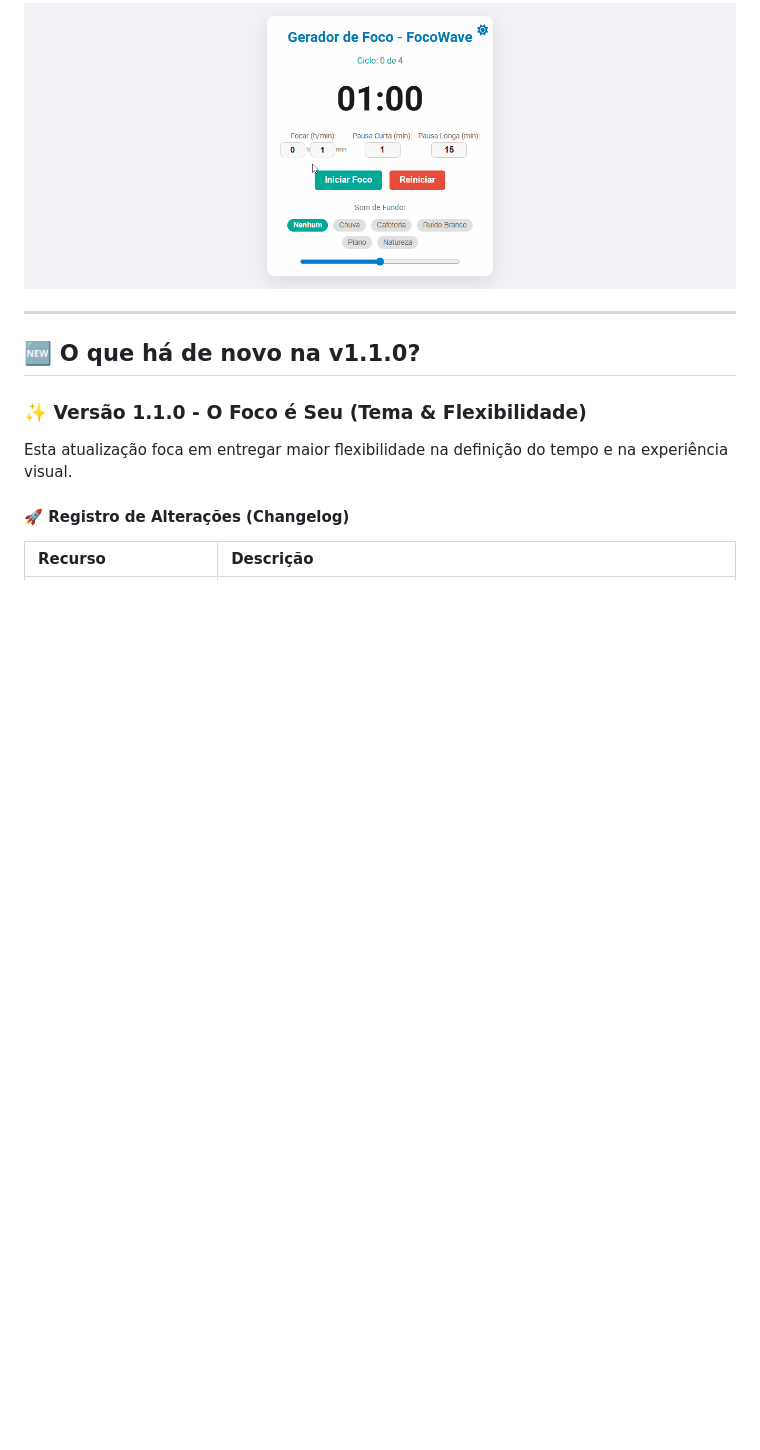
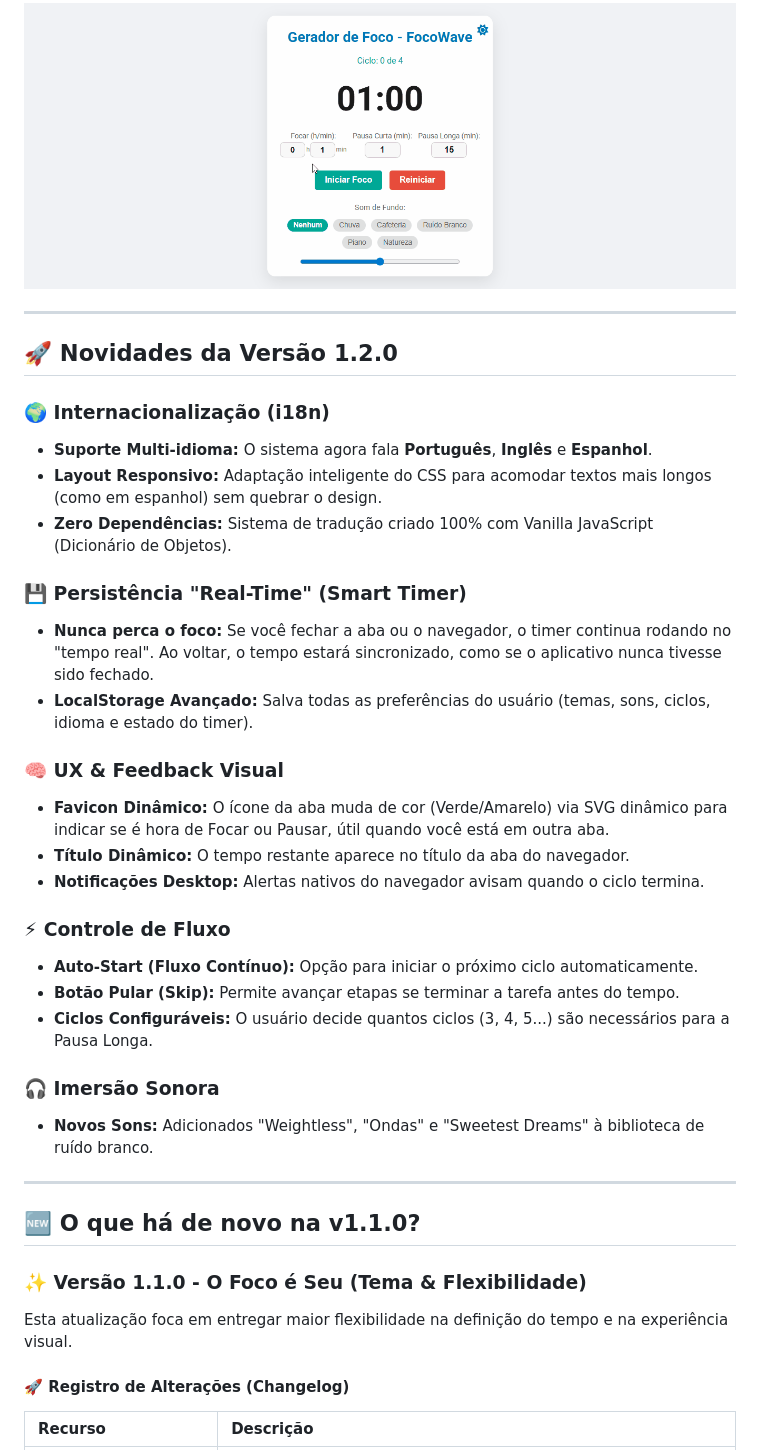
Before and after one commit to PatrickCaramico/FocoWave, a Markdown page: README.md, the part around the change. Rendered like a GitHub page; blank space fills up the shorter version.

Commit message:
Atualiza README.md com novidades da versão 1.2.0
Adiciona detalhes sobre as novidades da versão 1.2.0, incluindo internacionalização, persistência em tempo real, melhorias na UX, controle de fluxo e novos sons.

```diff
--- a/README.md
+++ b/README.md
@@ -54,6 +54,32 @@ Confira como o **FocoWave** se adapta ao seu estilo, seja no modo claro ou escur
 Veja o FocoWave funcionando (Timer e troca de temas):
 
 ![Gif do Projeto](assets/images/Animacao_FocoWave.gif)
+
+---
+
+## 🚀 Novidades da Versão 1.2.0
+
+### 🌍 Internacionalização (i18n)
+- **Suporte Multi-idioma:** O sistema agora fala **Português**, **Inglês** e **Espanhol**.
+- **Layout Responsivo:** Adaptação inteligente do CSS para acomodar textos mais longos (como em espanhol) sem quebrar o design.
+- **Zero Dependências:** Sistema de tradução criado 100% com Vanilla JavaScript (Dicionário de Objetos).
+
+### 💾 Persistência "Real-Time" (Smart Timer)
+- **Nunca perca o foco:** Se você fechar a aba ou o navegador, o timer continua rodando no "tempo real". Ao voltar, o tempo estará sincronizado, como se o aplicativo nunca tivesse sido fechado.
+- **LocalStorage Avançado:** Salva todas as preferências do usuário (temas, sons, ciclos, idioma e estado do timer).
+
+### 🧠 UX & Feedback Visual
+- **Favicon Dinâmico:** O ícone da aba muda de cor (Verde/Amarelo) via SVG dinâmico para indicar se é hora de Focar ou Pausar, útil quando você está em outra aba.
+- **Título Dinâmico:** O tempo restante aparece no título da aba do navegador.
+- **Notificações Desktop:** Alertas nativos do navegador avisam quando o ciclo termina.
+
+### ⚡ Controle de Fluxo
+- **Auto-Start (Fluxo Contínuo):** Opção para iniciar o próximo ciclo automaticamente.
+- **Botão Pular (Skip):** Permite avançar etapas se terminar a tarefa antes do tempo.
+- **Ciclos Configuráveis:** O usuário decide quantos ciclos (3, 4, 5...) são necessários para a Pausa Longa.
+
+### 🎧 Imersão Sonora
+- **Novos Sons:** Adicionados "Weightless", "Ondas" e "Sweetest Dreams" à biblioteca de ruído branco.
 
 ---
 
```
